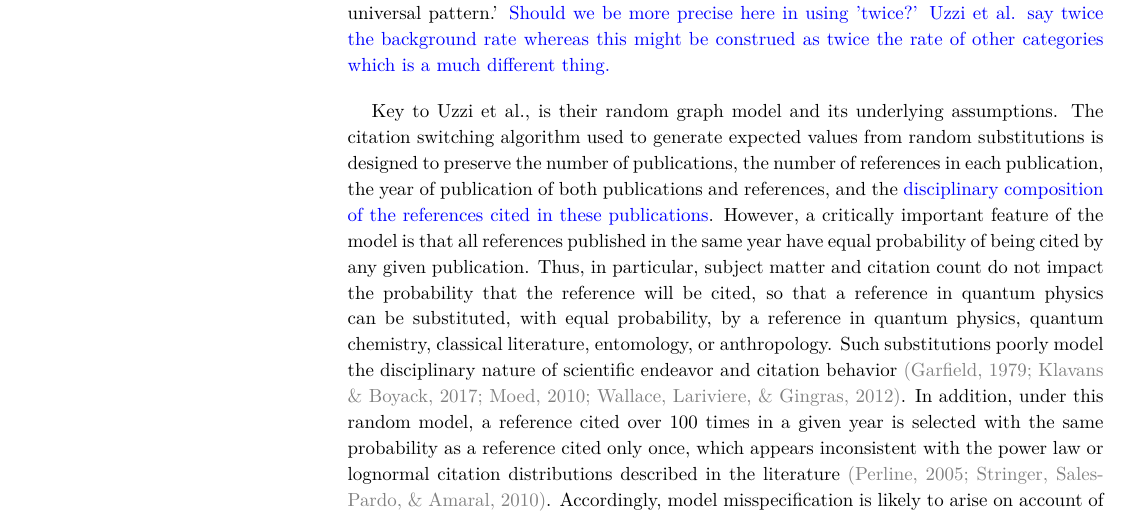
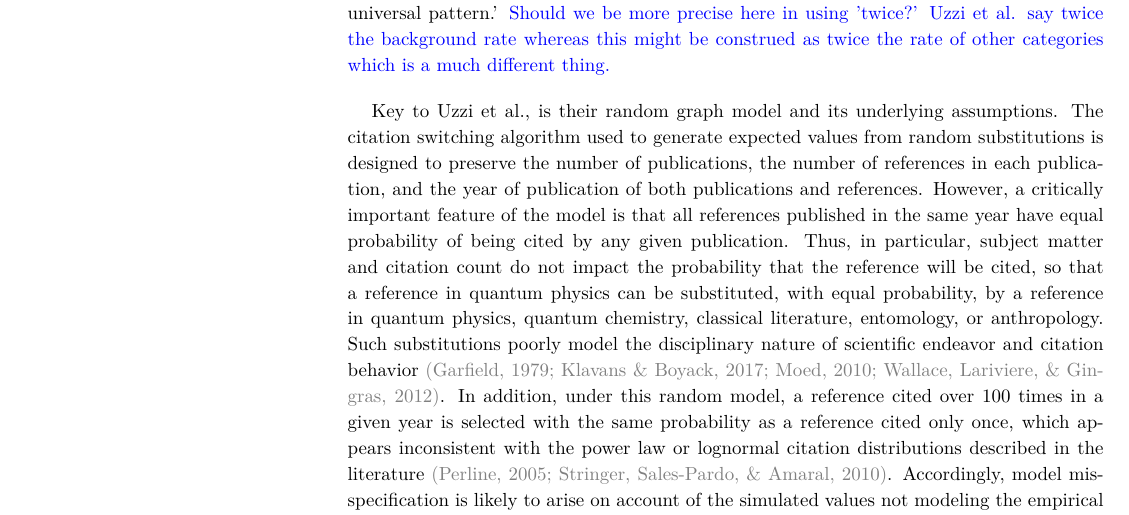
Before and after one commit to NETESOLUTIONS/QSS, a LaTeX document (cocit_r.tex): part of page 2 of 16, cut so that both start at the same text. Compiled offline with XeLaTeX; a missing font is replaced by an installed copy or a similar font.

Commit message:
Update cocit_r.tex

```diff
--- a/cocit_r.tex
+++ b/cocit_r.tex
@@ -109,7 +109,7 @@ Citation and network analysis of  scientific literature reveals information on s
 
 \cite{uzzi_atypical_2013} used a novel approach for co-citation analysis to characterize a subset of highly cited articles with respect to both novel and conventional combinations of prior research. The frequency with which references were co-cited  in 17.9 million articles and their cited references from the Web of Science (WoS) was calculated and expressed as journal pair frequencies (observed co-citation frequencies). Expected co-citation values were generated from Monte Carlo simulations under a random graph model. Observed frequencies were then normalized (shifted and scaled) to averaged expected values from ten simulations and termed as \emph{z-scores}. Consequently, every article was associated with multiple z-scores corresponding to co-cited journal pairs in its references. For each article, positional statistics of z-scores were calculated to set thresholds for a binary classification of conventionality using the median z-score of an article and novelty using the tenth percentile of z-scores within an article. \textcolor{blue}{Note that Uzzi et al. reported on the 10th percentile in the paper, but investigated many other definitions of novelty in the supplemental paper.  Should this be noted? Perhaps not for sake of brevity and we are citing just the main paper here.} Thus, HCLN would denote high conventionality (HC) and low novelty (LN), with all four combinations being possible. The authors observed that HCHN articles were twice as likely to be highly cited, suggesting that novel combinations of ideas flavoring a body of conventional thought were a feature of impact and that `science follows a nearly universal pattern.' \textcolor{blue}{Should we be more precise here in using 'twice?'  Uzzi et al. say twice the background rate whereas this might be construed as twice the rate of other categories which is a much different thing.}
 
-Key to Uzzi {\em et al.}, is their random graph model and its underlying assumptions. The citation switching algorithm used to generate expected values from random substitutions is designed to preserve the number of publications, the number of references in each publication, the year of publication of both publications and references, and the \textcolor{blue}{disciplinary composition of the references cited in these publications}. However, a critically important feature of the model is that all references published in the same year have equal probability of being cited by any given publication.
+Key to Uzzi {\em et al.}, is their random graph model and its underlying assumptions. The citation switching algorithm used to generate expected values from random substitutions is designed to preserve the number of publications, the number of references in each publication, and the year of publication of both publications and references. However, a critically important feature of the model is that all references published in the same year have equal probability of being cited by any given publication.
 Thus, in particular,  subject matter and  citation count do not impact the probability that the reference will be cited, so that  a reference in quantum physics can be substituted, with equal probability, by a reference in quantum physics, quantum chemistry, classical literature, entomology, or anthropology. Such substitutions poorly model the disciplinary nature of scientific endeavor and citation behavior~\citep{wallace_lariviere_gingras_2012,moed_measuring_2010,klavans_research_2017,garfield_1979}. In addition, under this random model, a reference cited over 100 times in a given year is selected with the same probability as a reference cited only once, which appears inconsistent with the power law or lognormal citation distributions described in the literature~\citep{stringer_statistical_2010,perline_strong_2005}.  Accordingly, model misspecification is likely to arise on account of the simulated values not modeling the empirical data very well.
 
 A follow-up study by \cite{boyack_vs_uzzi_2014} explored the impact of discipline and journal effects on these definition of conventionality and novelty.  While their study had some methodological differences in the use of Scopus data rather than WoS data, a smaller dataset, and a $\chi^2$ calculation rather than Monte Carlo simulations to generate expected values of journal pairs, Boyack and Klavans noted strong effects from both disciplines and journals that were not reported by Uzzi et al. While they reported the trend that HCHN is more probable in highly cited papers, they observed that ``only 64.4\%  of  243  WoS  subject  categories'' in the Uzzi {\em et al.} study met the criterion of having the highest probability of hit papers in the HCHN category.  Further, they observed that journals vary widely in terms of size and influence and that 20 journals accounted for nearly 15\% of co-citations in their measurements. Lastly, they noted that three multidisciplinary journals accounted for 9.4\% of all atypical combinations.
```
